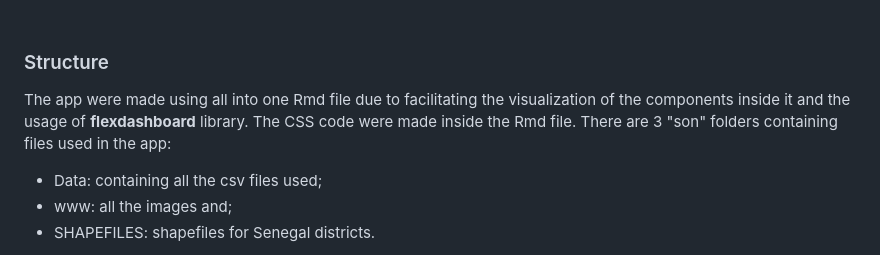
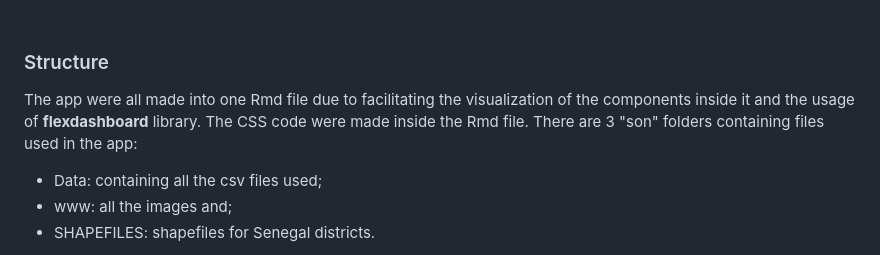
Before and after one commit to Ciampitti-Lab/Senegal-visualizing-data-app, a Markdown page: README.md, the part around the change printed below. Rendered like a GitHub page.

Commit message:
Corrections

```diff
--- a/README.md
+++ b/README.md
@@ -33,7 +35,7 @@ The design was made in Canva and can be seen on file Senegal App.pdf
 
 ### Structure
 
-The app were made using all into one Rmd file due to facilitating the visualization of the components inside it and the usage of **flexdashboard** library. The CSS code were made inside the Rmd file. There are 3 "son" folders containing files used in the app:
+The app were all made into one Rmd file due to facilitating the visualization of the components inside it and the usage of **flexdashboard** library. The CSS code were made inside the Rmd file. There are 3 "son" folders containing files used in the app:
 - Data: containing all the csv files used;
 - www: all the images and;
 - SHAPEFILES: shapefiles for Senegal districts.
```
Also changed, not shown: other parts of README.md (+2 -0 lines).
